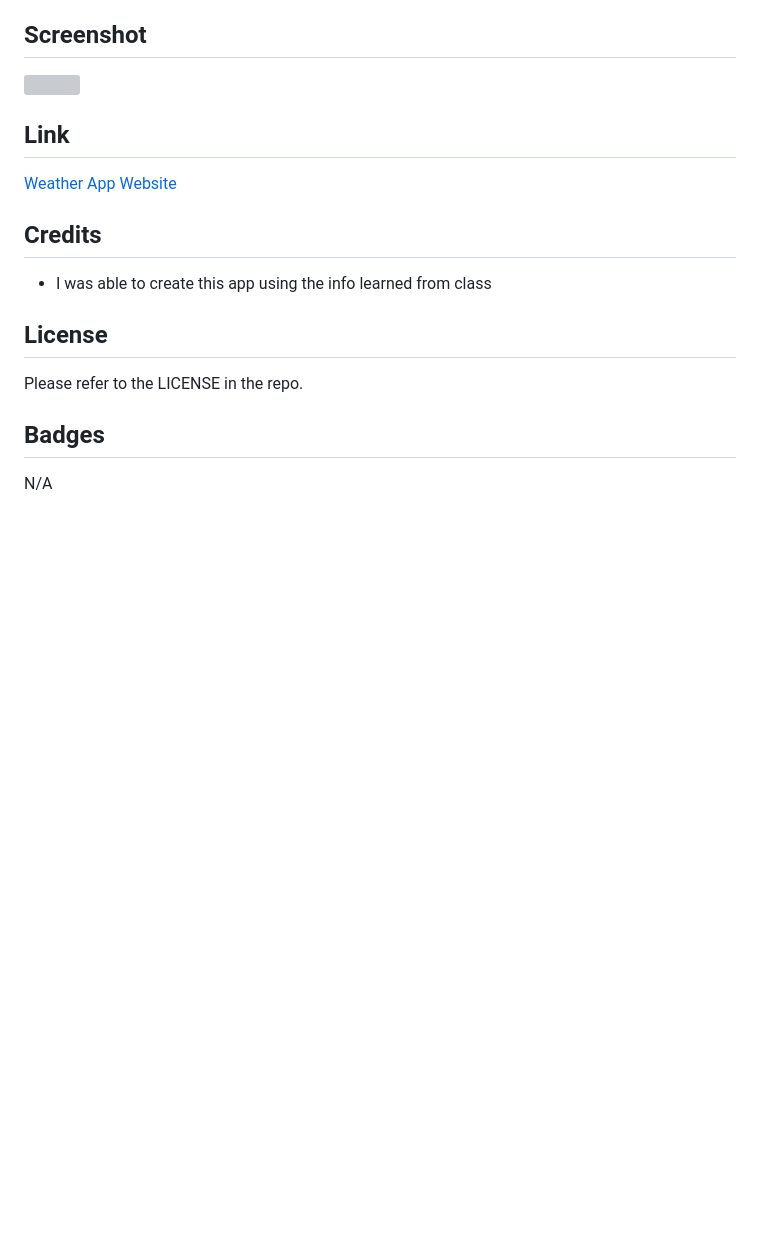
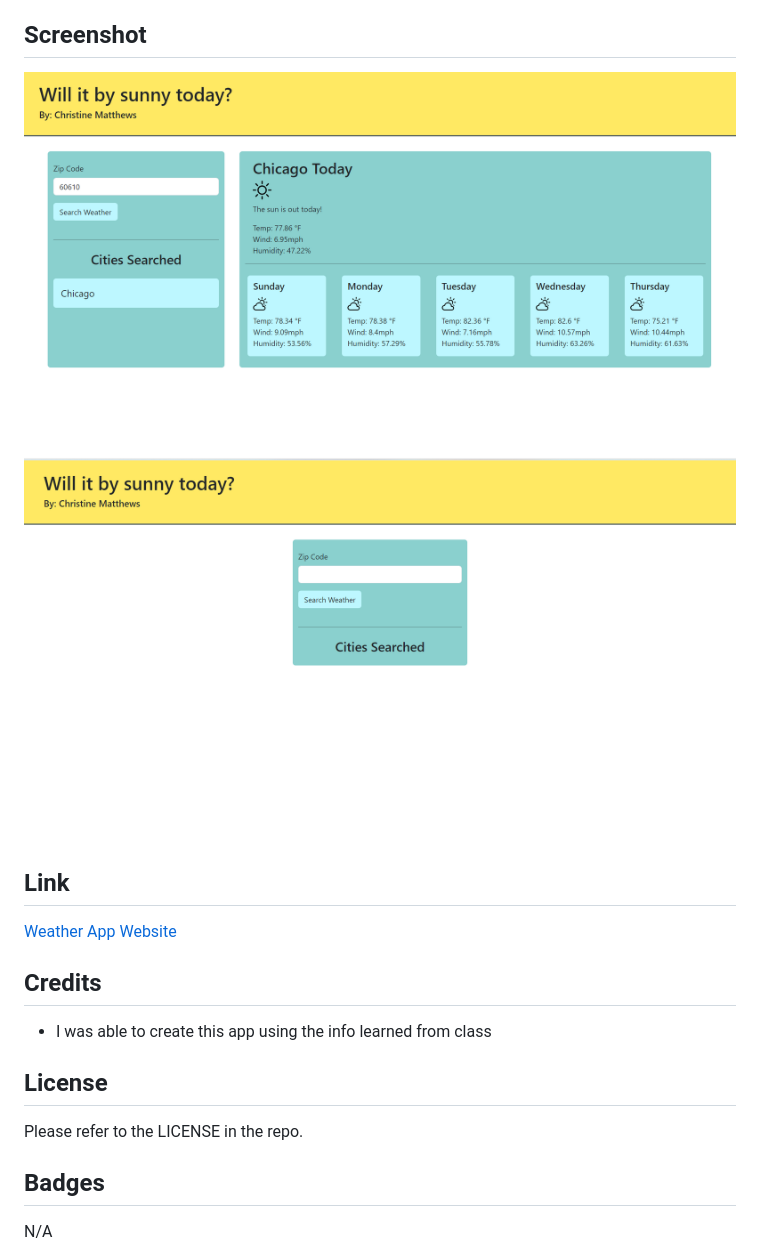
Before and after one commit to cmatthews3212/Weather-App, a Markdown page: README.md, the part around the change. Drawn GitHub-style; pictures changed too: images/weather-app-form.png (added), images/weather-app.png (added); blank space fills up the shorter version; grey boxes are pictures that could not be loaded.

```diff
--- a/README.md
+++ b/README.md
@@ -10,7 +10,8 @@ N/A
 To use this app, please search the city you'd like to see the weather for in the search form. After searching your city, you should be able to see the current, and future weather for that city.
 
 ## Screenshot
-<img src="./assets/images/weather.png">
+<img src="./images/weather-app.png">
+<img src="./images/weather-app-form.png">
 
 ## Link
 <a href="https://cmatthews3212.github.io/Weather-App/">Weather App Website</a>
```
Also changed, not shown: 1 other file.
